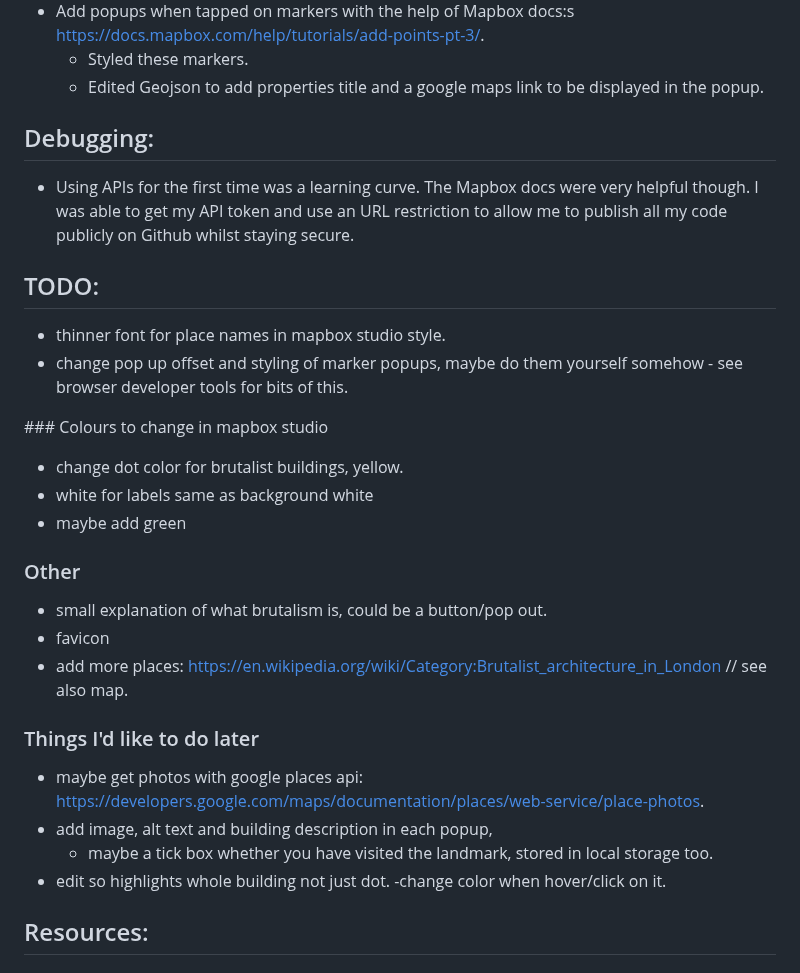
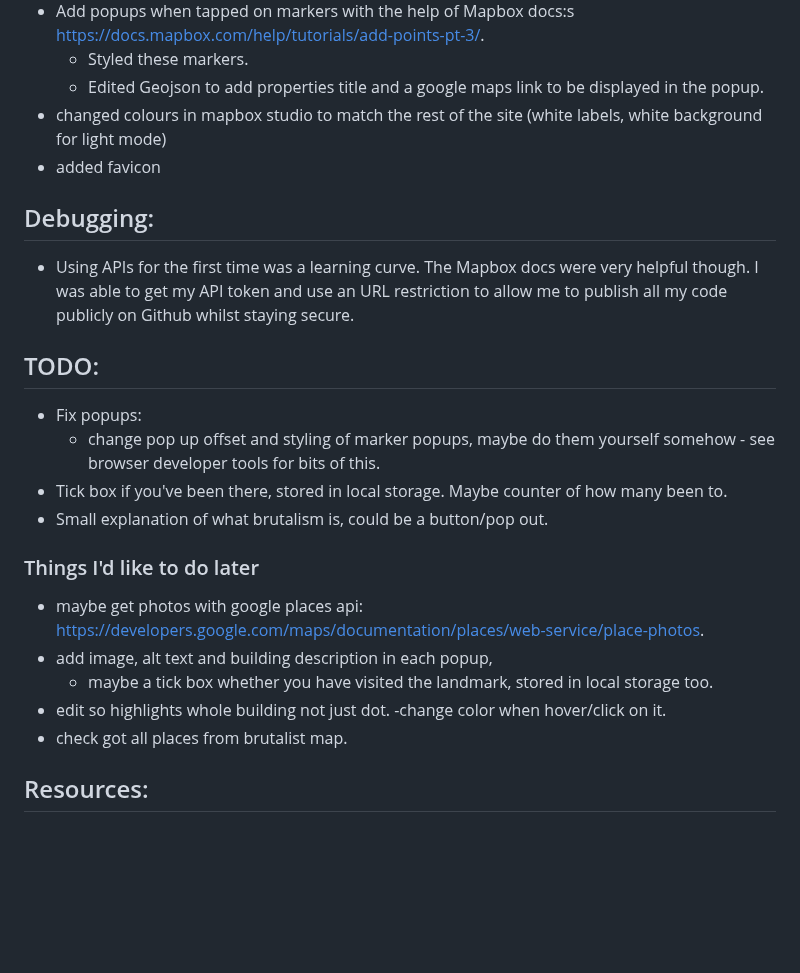
Before and after one commit to jones58/brutalist-map, a Markdown page: README.md, the part around the change. Drawn GitHub-style; blank space fills up the shorter version.

Commit message:
edit todos

```diff
--- a/README.md
+++ b/README.md
@@ -20,6 +20,8 @@
 - Add popups when tapped on markers with the help of Mapbox docs:s https://docs.mapbox.com/help/tutorials/add-points-pt-3/.
   - Styled these markers.
   - Edited Geojson to add properties title and a google maps link to be displayed in the popup.
+- changed colours in mapbox studio to match the rest of the site (white labels, white background for light mode)
+- added favicon
 
 ## Debugging:
 
@@ -27,20 +29,10 @@
 
 ## TODO:
 
-- thinner font for place names in mapbox studio style.
-- change pop up offset and styling of marker popups, maybe do them yourself somehow - see browser developer tools for bits of this.
-
-### Colours to change in mapbox studio
-
-- change dot color for brutalist buildings, yellow.
-- white for labels same as background white
-- maybe add green
-
-### Other
-
-- small explanation of what brutalism is, could be a button/pop out.
-- favicon
-- add more places: https://en.wikipedia.org/wiki/Category:Brutalist_architecture_in_London // see also map.
+- Fix popups:
+  - change pop up offset and styling of marker popups, maybe do them yourself somehow - see browser developer tools for bits of this.
+- Tick box if you've been there, stored in local storage. Maybe counter of how many been to.
+- Small explanation of what brutalism is, could be a button/pop out.
 
 ### Things I'd like to do later
 
@@ -49,6 +41,7 @@
   - maybe a tick box whether you have visited the landmark, stored in local storage too.
 - edit so highlights whole building not just dot.
   -change color when hover/click on it.
+- check got all places from brutalist map.
 
 ## Resources:
 
```
